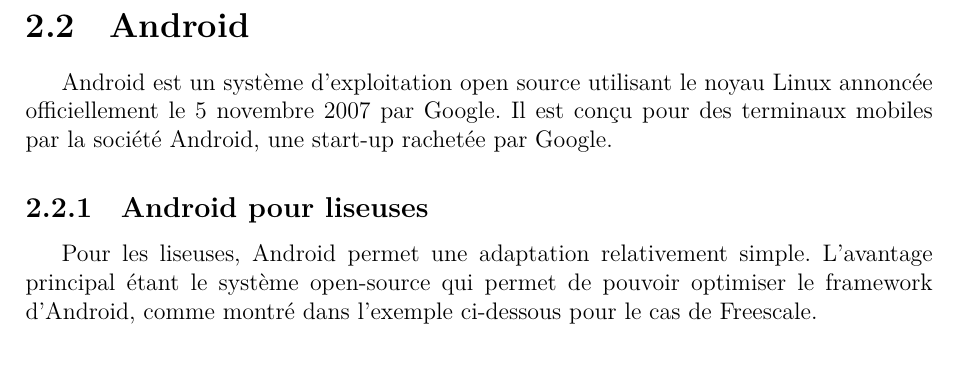
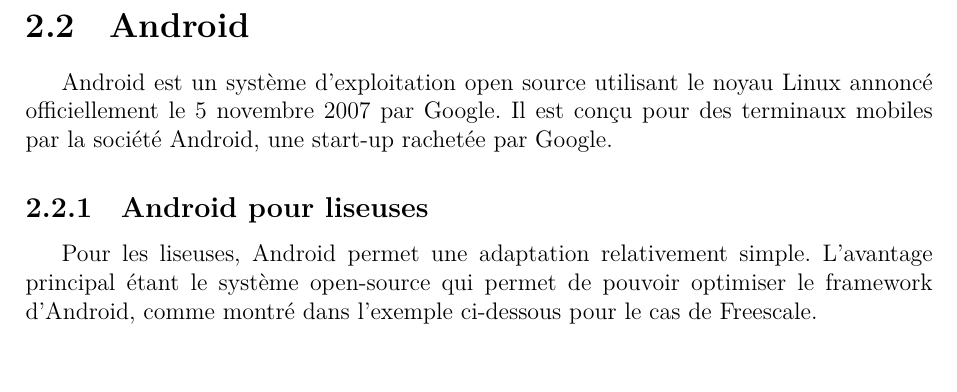
Before and after one commit to jordan-fontorbe/TER, a LaTeX document (Rapport-final/Rapport-TER.tex, which reads Rapport-final/intro.tex): part of page 8 of 52, cut so that both start at the same text. Compiled offline with XeLaTeX.

Commit message:
correstion faute

```diff
--- a/Rapport-final/intro.tex
+++ b/Rapport-final/intro.tex
@@ -34,7 +34,7 @@
 \newpage
 
 \section{Android}
-Android est un système d'exploitation open source utilisant le noyau Linux annoncée officiellement le 5 novembre 2007 par Google. Il est conçu pour des terminaux mobiles par la société Android, une start-up rachetée par Google.
+Android est un système d'exploitation open source utilisant le noyau Linux annoncé officiellement le 5 novembre 2007 par Google. Il est conçu pour des terminaux mobiles par la société Android, une start-up rachetée par Google.
 
 \subsection{Android pour liseuses}
 Pour les liseuses, Android permet une adaptation relativement simple. L'avantage principal étant le système open-source qui permet de pouvoir optimiser le framework d'Android, comme montré dans l'exemple ci-dessous pour le cas de Freescale.\\
```
